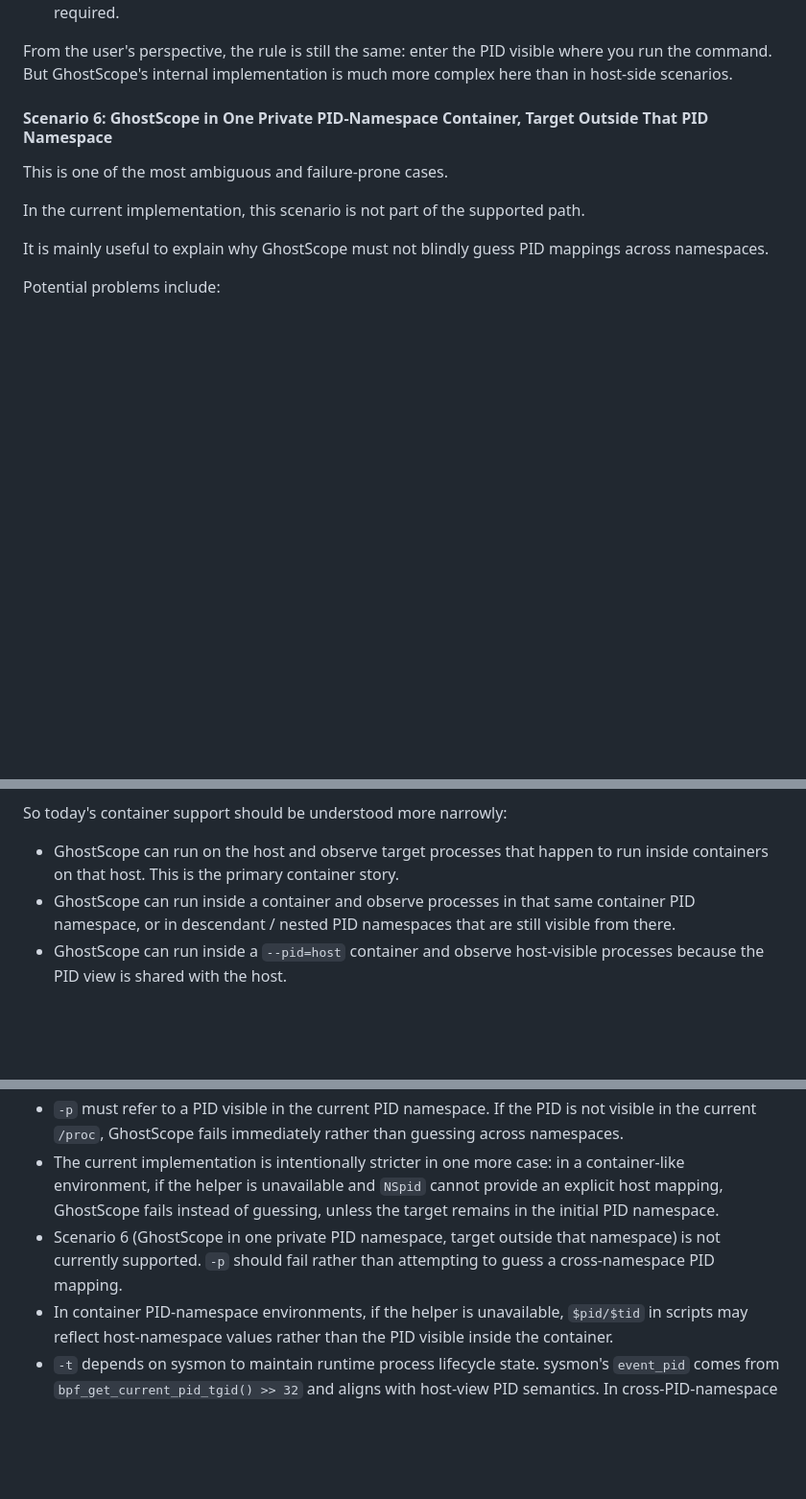
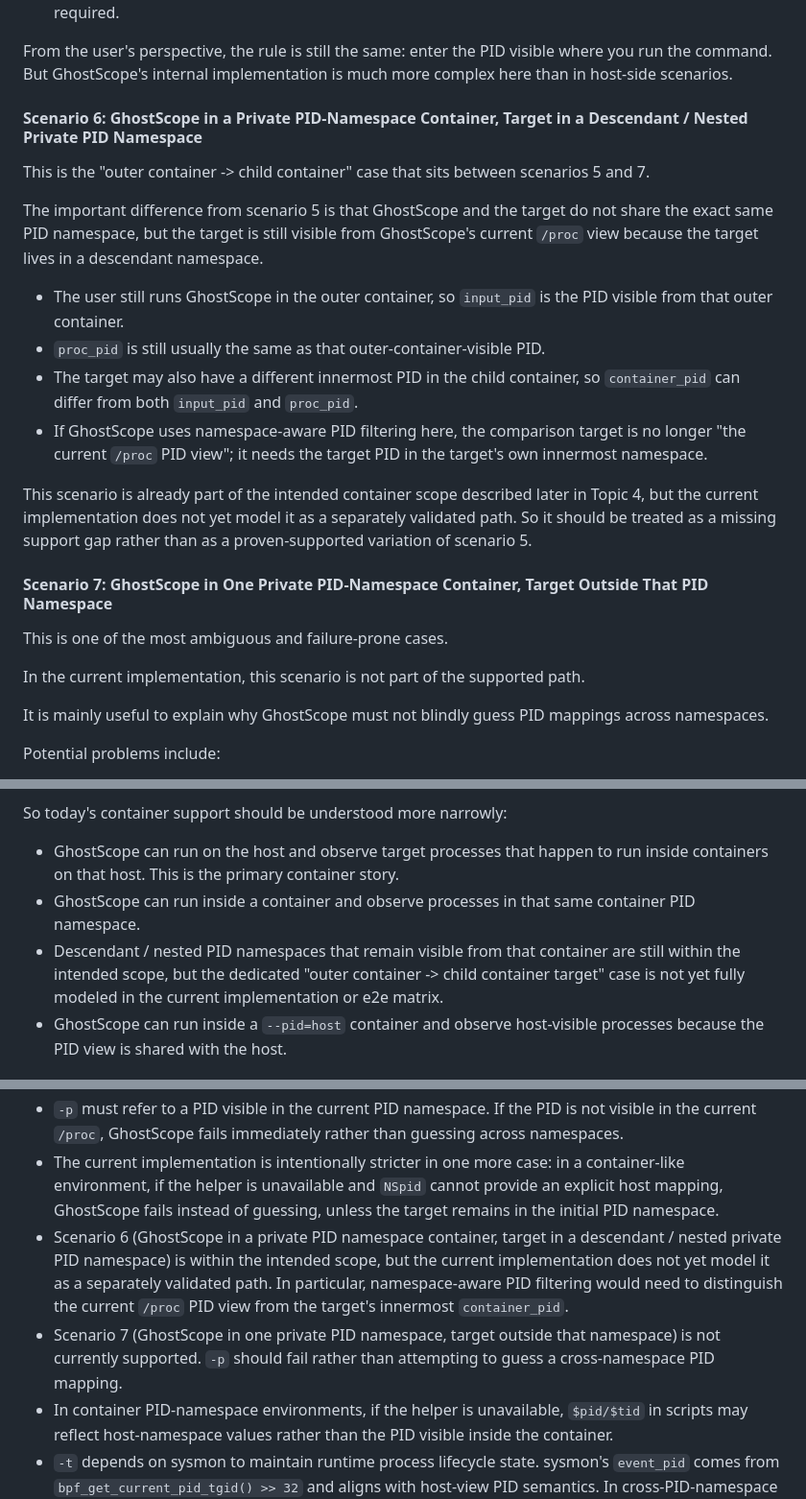
Before and after one commit to swananan/ghostscope, a Markdown page: docs/container.md, 3 parts joined by grey strips. Shown at 96% size. Drawn GitHub-style; blank space fills up the shorter version.

Commit message:
docs: document nested container pid namespace scenario

```diff
--- a/docs/container.md
+++ b/docs/container.md
@@ -136,7 +136,20 @@ This scenario is included because it explains what changes once GhostScope and t
 
 From the user's perspective, the rule is still the same: enter the PID visible where you run the command. But GhostScope's internal implementation is much more complex here than in host-side scenarios.
 
-#### Scenario 6: GhostScope in One Private PID-Namespace Container, Target Outside That PID Namespace
+#### Scenario 6: GhostScope in a Private PID-Namespace Container, Target in a Descendant / Nested Private PID Namespace
+
+This is the "outer container -> child container" case that sits between scenarios 5 and 7.
+
+The important difference from scenario 5 is that GhostScope and the target do not share the exact same PID namespace, but the target is still visible from GhostScope's current `/proc` view because the target lives in a descendant namespace.
+
+- The user still runs GhostScope in the outer container, so `input_pid` is the PID visible from that outer container.
+- `proc_pid` is still usually the same as that outer-container-visible PID.
+- The target may also have a different innermost PID in the child container, so `container_pid` can differ from both `input_pid` and `proc_pid`.
+- If GhostScope uses namespace-aware PID filtering here, the comparison target is no longer "the current `/proc` PID view"; it needs the target PID in the target's own innermost namespace.
+
+This scenario is already part of the intended container scope described later in Topic 4, but the current implementation does not yet model it as a separately validated path. So it should be treated as a missing support gap rather than as a proven-supported variation of scenario 5.
+
+#### Scenario 7: GhostScope in One Private PID-Namespace Container, Target Outside That PID Namespace
 
 This is one of the most ambiguous and failure-prone cases.
 
@@ -462,7 +476,8 @@ The main reason is observability scope:
 So today's container support should be understood more narrowly:
 
 - GhostScope can run on the host and observe target processes that happen to run inside containers on that host. This is the primary container story.
-- GhostScope can run inside a container and observe processes in that same container PID namespace, or in descendant / nested PID namespaces that are still visible from there.
+- GhostScope can run inside a container and observe processes in that same container PID namespace.
+- Descendant / nested PID namespaces that remain visible from that container are still within the intended scope, but the dedicated "outer container -> child container target" case is not yet fully modeled in the current implementation or e2e matrix.
 - GhostScope can run inside a `--pid=host` container and observe host-visible processes because the PID view is shared with the host.
 
 ## Current Implementation Limitations Summary
@@ -475,7 +490,8 @@ The following limitations used to be scattered in `limitations.md`. They are now
 - If the helper is unavailable, GhostScope falls back to host PID mapping derived from `NSpid`, but only when that mapping is explicit enough to be trusted.
 - `-p` must refer to a PID visible in the current PID namespace. If the PID is not visible in the current `/proc`, GhostScope fails immediately rather than guessing across namespaces.
 - The current implementation is intentionally stricter in one more case: in a container-like environment, if the helper is unavailable and `NSpid` cannot provide an explicit host mapping, GhostScope fails instead of guessing, unless the target remains in the initial PID namespace.
-- Scenario 6 (GhostScope in one private PID namespace, target outside that namespace) is not currently supported. `-p` should fail rather than attempting to guess a cross-namespace PID mapping.
+- Scenario 6 (GhostScope in a private PID namespace container, target in a descendant / nested private PID namespace) is within the intended scope, but the current implementation does not yet model it as a separately validated path. In particular, namespace-aware PID filtering would need to distinguish the current `/proc` PID view from the target's innermost `container_pid`.
+- Scenario 7 (GhostScope in one private PID namespace, target outside that namespace) is not currently supported. `-p` should fail rather than attempting to guess a cross-namespace PID mapping.
 - In container PID-namespace environments, if the helper is unavailable, `$pid/$tid` in scripts may reflect host-namespace values rather than the PID visible inside the container.
 - `-t` depends on sysmon to maintain runtime process lifecycle state. sysmon's `event_pid` comes from `bpf_get_current_pid_tgid() >> 32` and aligns with host-view PID semantics. In cross-PID-namespace cases, alignment between `event_pid` and `proc_pid` is not currently reliable, so `-t` has a structural limitation in those scenarios.
 
```
Also changed, not shown: other parts of docs/container.md (+4 -3 lines), docs/zh/container.md (+22 -6 lines).
